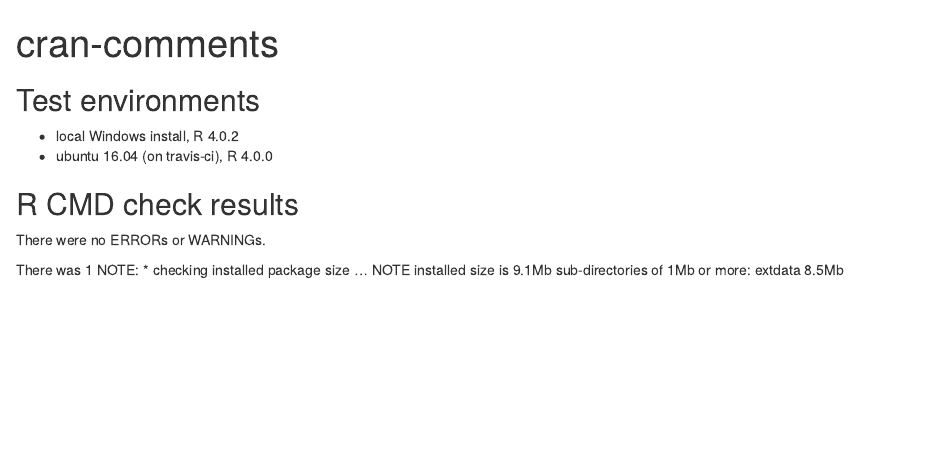
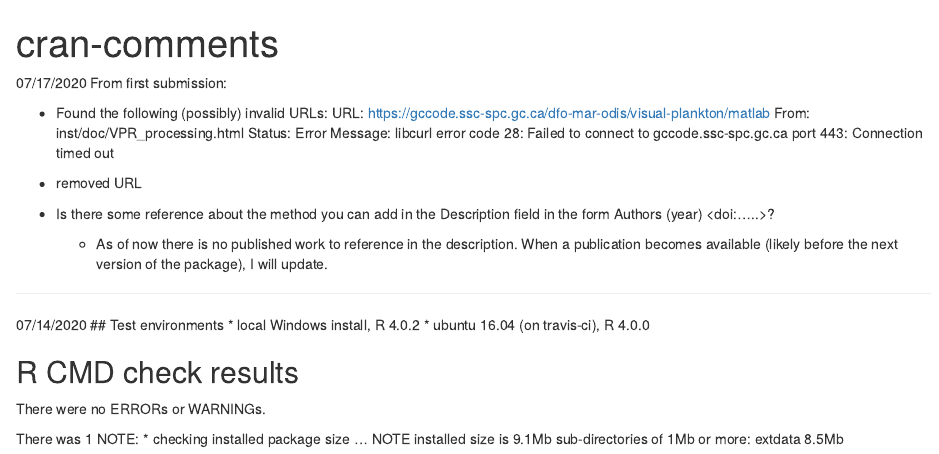
Before and after one commit to EOGrady21/vprr, an R Markdown document (cran-comments.Rmd): the page in a window 1100 px wide, from its top. Rendered offline with R 4.5, knitr and Pandoc, with nearby package versions.

Commit message:
CRAN notes : Issue #16

```diff
--- a/cran-comments.Rmd
+++ b/cran-comments.Rmd
@@ -2,7 +2,26 @@
 title: "cran-comments"
 output: html_document
 ---
+07/17/2020
+From first submission:
 
+*   Found the following (possibly) invalid URLs:
+     URL: https://gccode.ssc-spc.gc.ca/dfo-mar-odis/visual-plankton/matlab
+       From: inst/doc/VPR_processing.html
+       Status: Error
+       Message: libcurl error code 28:
+                Failed to connect to gccode.ssc-spc.gc.ca port 443: Connection
+timed out
+
+  * removed URL
+
+* Is there some reference about the method you can add in the Description
+field in the form Authors (year) <doi:.....>?
+
+  * As of now there is no published work to reference in the description. When a publication becomes available (likely before the next version of the package), I will update.
+
+---
+07/14/2020
 ## Test environments
 * local Windows install, R 4.0.2
 * ubuntu 16.04 (on travis-ci), R 4.0.0
```
Also changed, not shown: vignettes/VPR_processing.Rmd (+1 -1 lines).
